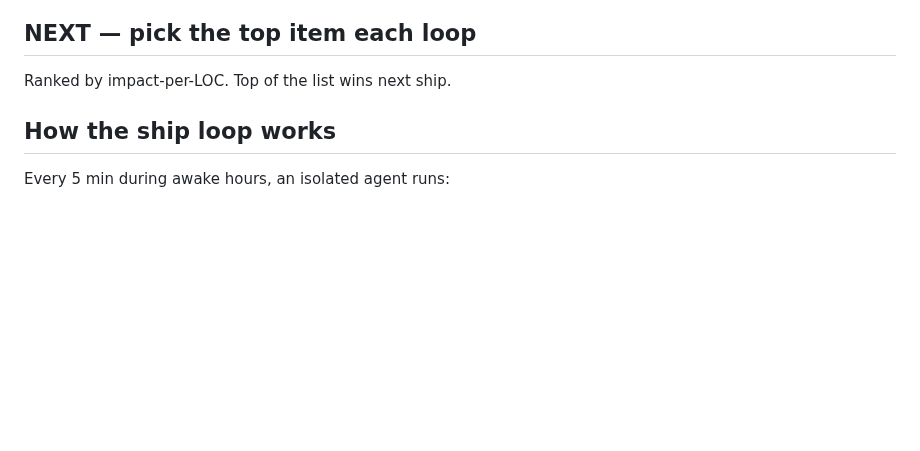
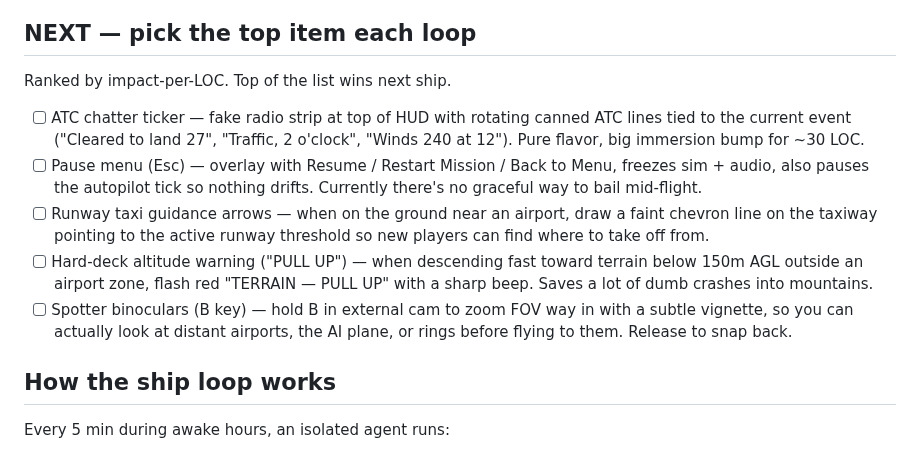
Before and after one commit to Sanjays2402/flight-sim, a Markdown page: ROADMAP.md, the part around the change. Drawn GitHub-style; blank space fills up the shorter version.

Commit message:
chore(flight): refill roadmap

```diff
--- a/ROADMAP.md
+++ b/ROADMAP.md
@@ -47,6 +47,11 @@ Single-file Three.js flight sim shipping to https://sanjays2402.github.io/flight
 
 ## NEXT — pick the top item each loop
 Ranked by impact-per-LOC. Top of the list wins next ship.
+- [ ] ATC chatter ticker — fake radio strip at top of HUD with rotating canned ATC lines tied to the current event ("Cleared to land 27", "Traffic, 2 o'clock", "Winds 240 at 12"). Pure flavor, big immersion bump for ~30 LOC.
+- [ ] Pause menu (Esc) — overlay with Resume / Restart Mission / Back to Menu, freezes sim + audio, also pauses the autopilot tick so nothing drifts. Currently there's no graceful way to bail mid-flight.
+- [ ] Runway taxi guidance arrows — when on the ground near an airport, draw a faint chevron line on the taxiway pointing to the active runway threshold so new players can find where to take off from.
+- [ ] Hard-deck altitude warning ("PULL UP") — when descending fast toward terrain below 150m AGL outside an airport zone, flash red "TERRAIN — PULL UP" with a sharp beep. Saves a lot of dumb crashes into mountains.
+- [ ] Spotter binoculars (B key) — hold B in external cam to zoom FOV way in with a subtle vignette, so you can actually look at distant airports, the AI plane, or rings before flying to them. Release to snap back.
 
 ## How the ship loop works
 Every 5 min during awake hours, an isolated agent runs:
```
